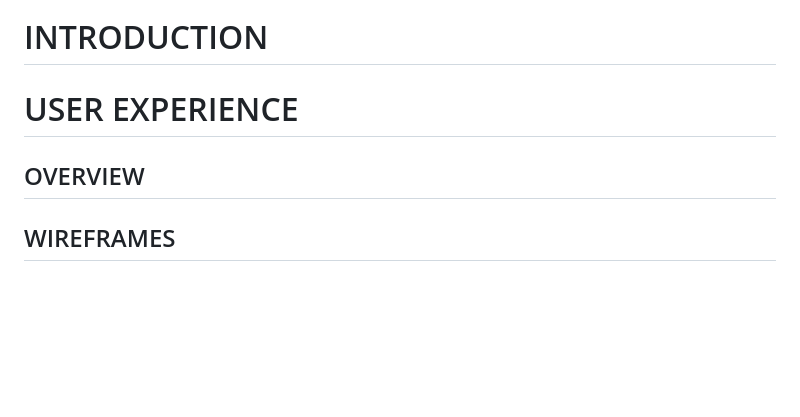
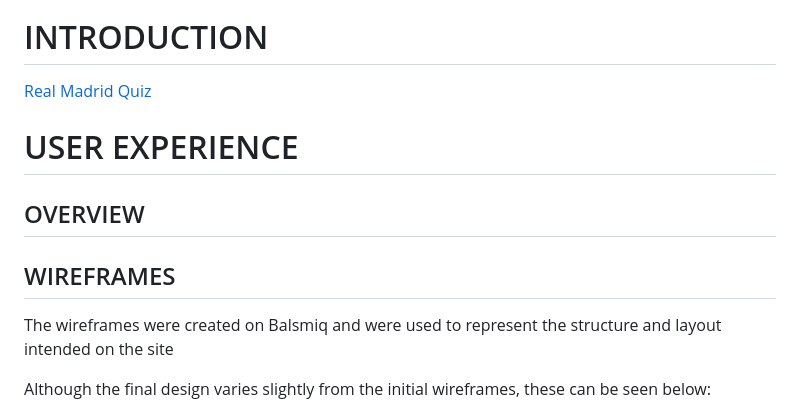
Before and after one commit to J95Ortiz/Real-Madrid-Quiz, a Markdown page: README.md, the part around the change printed below. Rendered like a GitHub page; blank space fills up the shorter version.

```diff
--- a/README.md
+++ b/README.md
@@ -4,11 +4,17 @@
 
 # INTRODUCTION
 
+[Real Madrid Quiz](https://j95ortiz.github.io/Real-Madrid-Quiz/)
+
 # USER EXPERIENCE
 
 ## OVERVIEW
 
 ## WIREFRAMES
+
+The wireframes were created on Balsmiq and were used to represent the structure and layout intended on the site
+
+Although the final design varies slightly from the initial wireframes, these can be seen below:
 
 ![Balsamiq Computer Wireframe](assets/readme_images/computer_view.png)
 ![Balsamiq Phone Wireframe](assets/readme_images/phone_view.png)
```
Also changed, not shown: other parts of README.md (+18 -0 lines), assets/readme_images/computer_view.png, assets/readme_images/phone_view.png, assets/readme_images/tablet_view.png.
